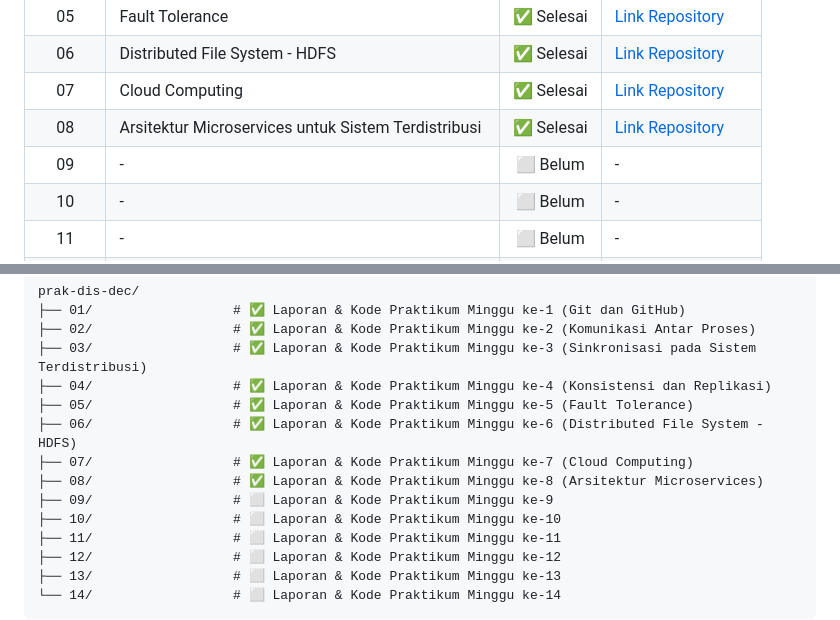
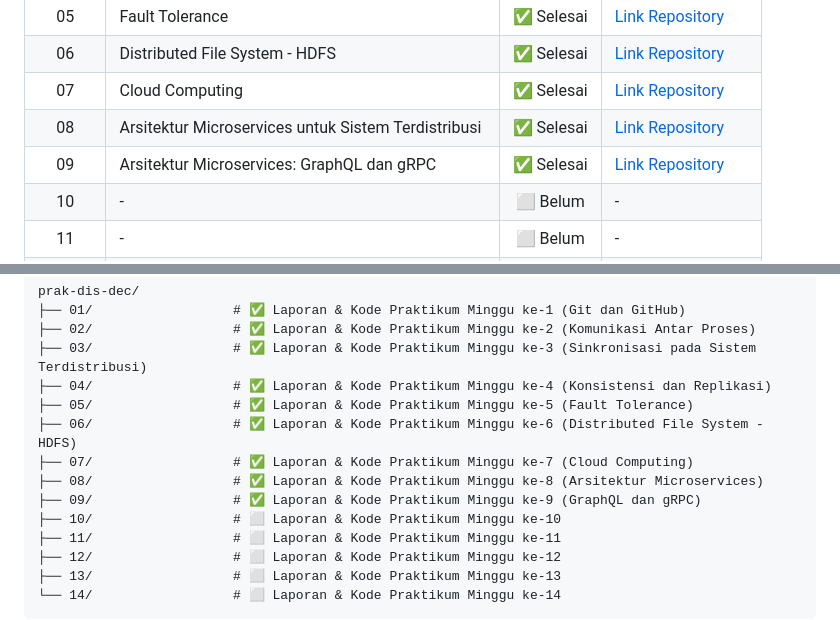
Before and after one commit to AyyrielRamadhan/prak-dis-dec, a Markdown page: README.md, 2 parts joined by grey strips. Drawn GitHub-style.

Commit message:
UPDATE PROGRESS TRACKER MODUL 09

```diff
--- a/README.md
+++ b/README.md
@@ -38,7 +38,7 @@ Selamat datang di repository praktikum mata kuliah Sistem Terdistribusi dan Terd
 |   06   | Distributed File System - HDFS                      | ✅ Selesai | [Link Repository](https://github.com/AyyrielRamadhan/prak-dis-dec/tree/main/06) |
 |   07   | Cloud Computing                                     | ✅ Selesai | [Link Repository](https://github.com/AyyrielRamadhan/prak-dis-dec/tree/main/07) |
 |   08   | Arsitektur Microservices untuk Sistem Terdistribusi | ✅ Selesai | [Link Repository](https://github.com/AyyrielRamadhan/prak-dis-dec/tree/main/08) |
-|   09   | -                                                   |  ⬜ Belum  | -                                                                               |
+|   09   | Arsitektur Microservices: GraphQL dan gRPC          | ✅ Selesai | [Link Repository](https://github.com/AyyrielRamadhan/prak-dis-dec/tree/main/09) |
 |   10   | -                                                   |  ⬜ Belum  | -                                                                               |
 |   11   | -                                                   |  ⬜ Belum  | -                                                                               |
 |   12   | -                                                   |  ⬜ Belum  | -                                                                               |
@@ -59,7 +59,7 @@ prak-dis-dec/
 ├── 06/                  # ✅ Laporan & Kode Praktikum Minggu ke-6 (Distributed File System - HDFS)
 ├── 07/                  # ✅ Laporan & Kode Praktikum Minggu ke-7 (Cloud Computing)
 ├── 08/                  # ✅ Laporan & Kode Praktikum Minggu ke-8 (Arsitektur Microservices)
-├── 09/                  # ⬜ Laporan & Kode Praktikum Minggu ke-9
+├── 09/                  # ✅ Laporan & Kode Praktikum Minggu ke-9 (GraphQL dan gRPC)
 ├── 10/                  # ⬜ Laporan & Kode Praktikum Minggu ke-10
 ├── 11/                  # ⬜ Laporan & Kode Praktikum Minggu ke-11
 ├── 12/                  # ⬜ Laporan & Kode Praktikum Minggu ke-12
```
Also changed, not shown: 09/README.md (+1 -1 lines), 09/images/35_Buat file requirements.png (renamed from 09/images/35_Buat file requirements.txt untuk mendaftarkan library (strawberry-graphql[cli] dan sqlmodel).png).
